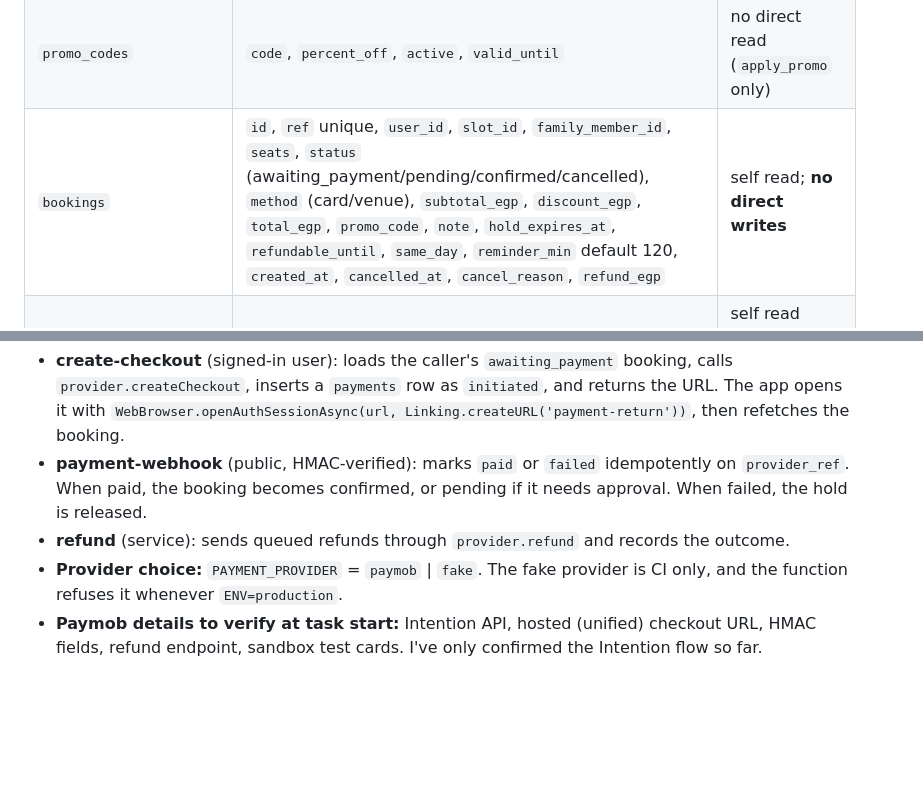
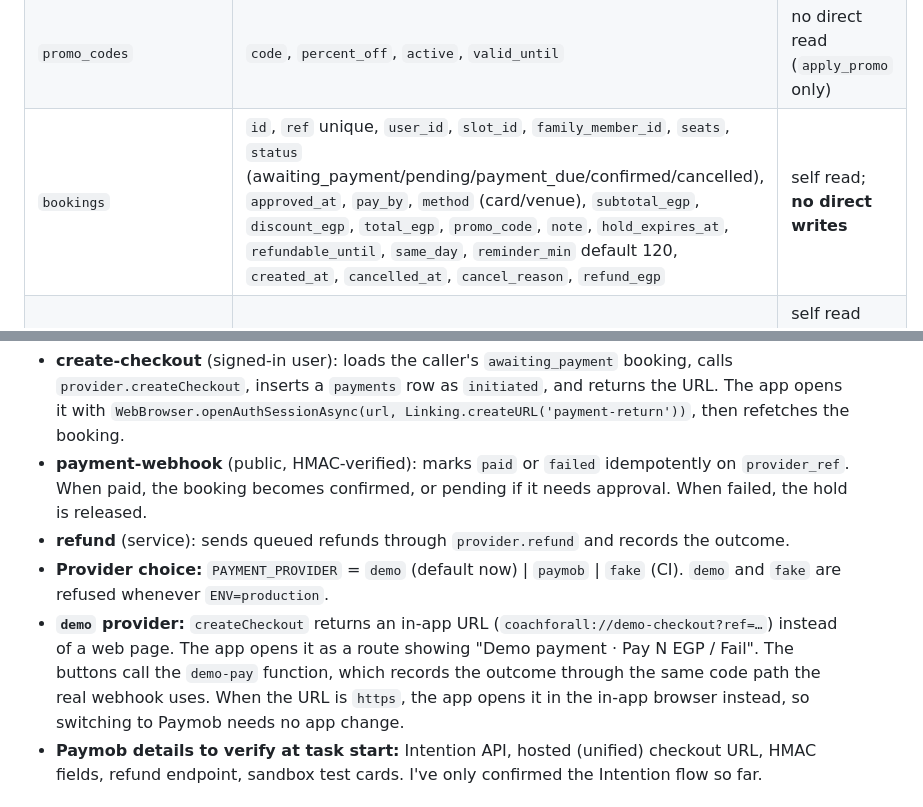
Before and after one commit to a-montaser/Coachingapp, a Markdown page: specs/phase-1/design.md, 2 parts joined by grey strips. Rendered like a GitHub page; blank space fills up the shorter version.

```diff
--- a/specs/phase-1/design.md
+++ b/specs/phase-1/design.md
@@ -46,7 +46,7 @@ supabase/
 | `offerings` | `id`, `instructor_id`, `discipline_id`, `venue_id`, `type` (private/group/kids/workshop), `title`, `description`, `duration_min`, `price_egp`, `capacity`, `min_age`, `max_age`, `included`, `take_home`, `what_to_bring`, `needs_approval`, `published` | public read where published |
 | `slots` | `id`, `offering_id`, `starts_at`, `ends_at`, `capacity`, `seats_taken`, **check `0 ≤ seats_taken ≤ capacity`** | public read |
 | `promo_codes` | `code`, `percent_off`, `active`, `valid_until` | no direct read (`apply_promo` only) |
-| `bookings` | `id`, `ref` unique, `user_id`, `slot_id`, `family_member_id`, `seats`, `status` (awaiting_payment/pending/confirmed/cancelled), `method` (card/venue), `subtotal_egp`, `discount_egp`, `total_egp`, `promo_code`, `note`, `hold_expires_at`, `refundable_until`, `same_day`, `reminder_min` default 120, `created_at`, `cancelled_at`, `cancel_reason`, `refund_egp` | self read; **no direct writes** |
+| `bookings` | `id`, `ref` unique, `user_id`, `slot_id`, `family_member_id`, `seats`, `status` (awaiting_payment/pending/payment_due/confirmed/cancelled), `approved_at`, `pay_by`, `method` (card/venue), `subtotal_egp`, `discount_egp`, `total_egp`, `promo_code`, `note`, `hold_expires_at`, `refundable_until`, `same_day`, `reminder_min` default 120, `created_at`, `cancelled_at`, `cancel_reason`, `refund_egp` | self read; **no direct writes** |
 | `payments` | `id`, `booking_id`, `provider`, `provider_ref`, `amount_egp`, `status` (initiated/paid/failed/refunded), `raw` jsonb, `created_at` | self read through the booking; writes from the service role only |
 | `refunds` | `id`, `payment_id`, `amount_egp`, `status`, `provider_ref`, `created_at` | self read; service role writes |
 
@@ -115,7 +120,8 @@ interface PaymentProvider {
 - **create-checkout** (signed-in user): loads the caller's `awaiting_payment` booking, calls `provider.createCheckout`, inserts a `payments` row as `initiated`, and returns the URL. The app opens it with `WebBrowser.openAuthSessionAsync(url, Linking.createURL('payment-return'))`, then refetches the booking.
 - **payment-webhook** (public, HMAC-verified): marks `paid` or `failed` idempotently on `provider_ref`. When paid, the booking becomes confirmed, or pending if it needs approval. When failed, the hold is released.
 - **refund** (service): sends queued refunds through `provider.refund` and records the outcome.
-- **Provider choice:** `PAYMENT_PROVIDER` = `paymob` | `fake`. The fake provider is CI only, and the function refuses it whenever `ENV=production`.
+- **Provider choice:** `PAYMENT_PROVIDER` = `demo` (default now) | `paymob` | `fake` (CI). `demo` and `fake` are refused whenever `ENV=production`.
+- **`demo` provider:** `createCheckout` returns an in-app URL (`coachforall://demo-checkout?ref=…`) instead of a web page. The app opens it as a route showing "Demo payment · Pay N EGP / Fail". The buttons call the `demo-pay` function, which records the outcome through the same code path the real webhook uses. When the URL is `https`, the app opens it in the in-app browser instead, so switching to Paymob needs no app change.
 - **Paymob details to verify at task start:** Intention API, hosted (unified) checkout URL, HMAC fields, refund endpoint, sandbox test cards. I've only confirmed the Intention flow so far.
 
 ## 7. Screens: canvas fidelity
```
Also changed, not shown: other parts of specs/phase-1/design.md (+11 -6 lines), docs/DECISIONS.md (+1 -0 lines), specs/phase-1/requirements.md (+15 -28 lines).
